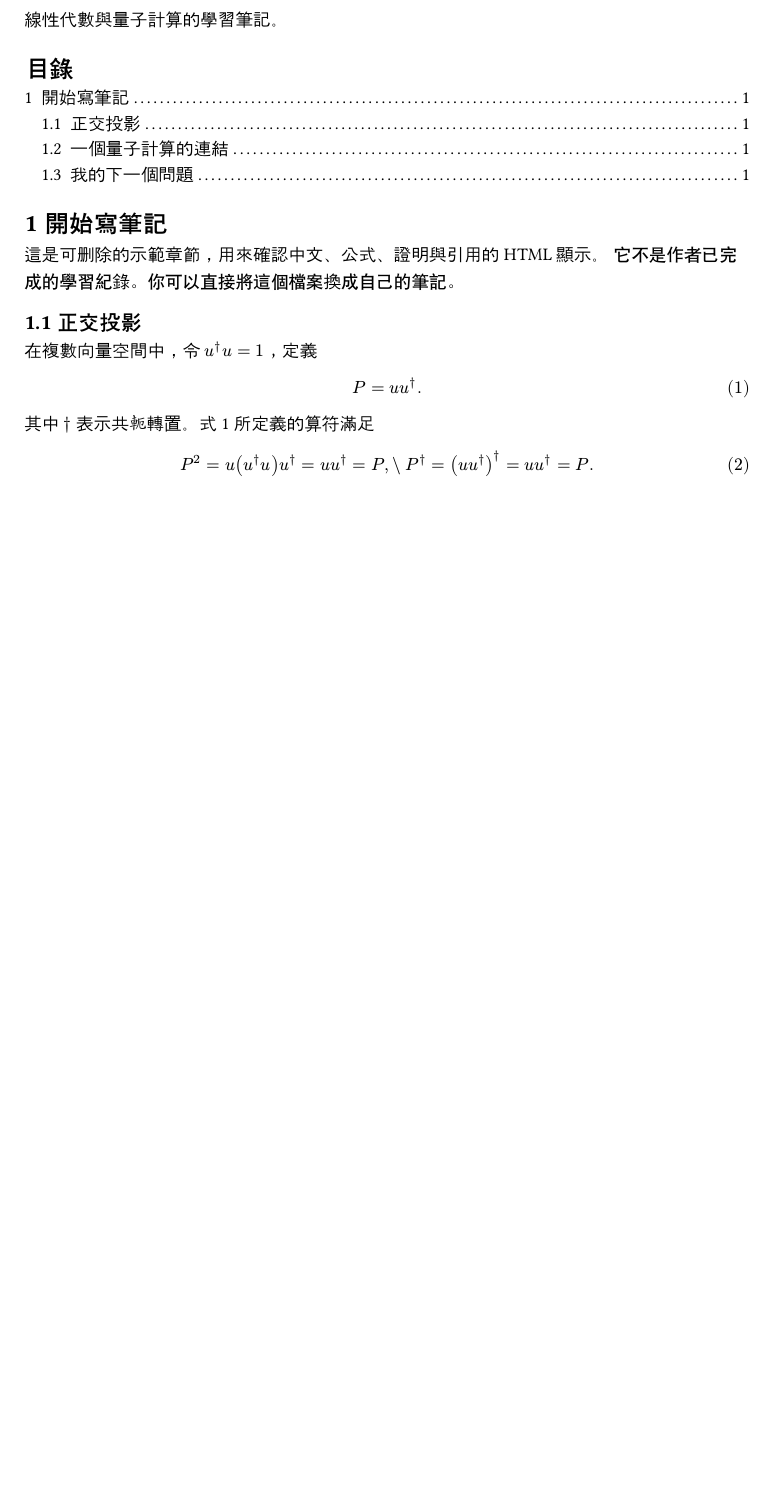
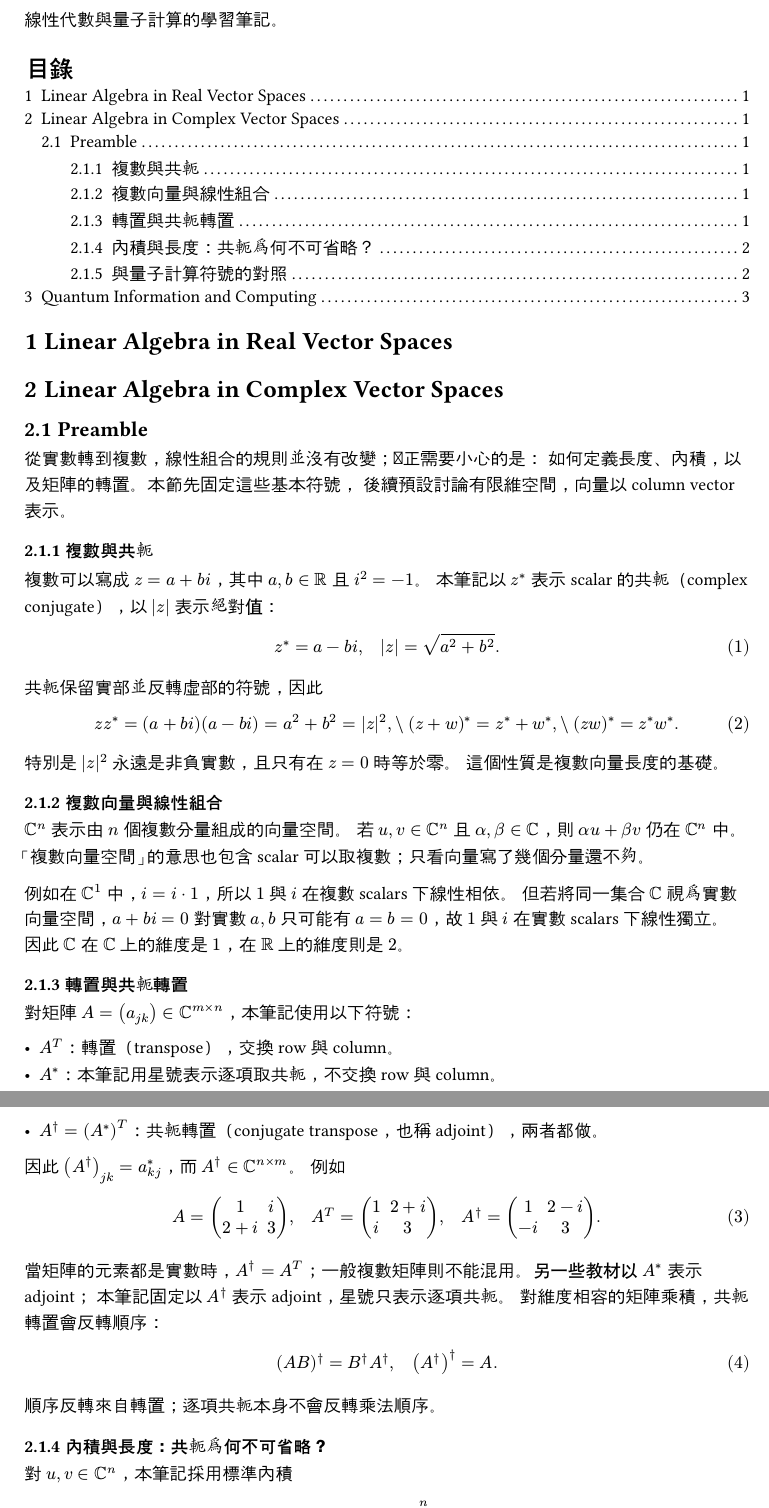
Before and after one commit to Haouo/learning-notes-typst, a Typst document (index.typ, which reads notes/la/complex-la.typ, notes/la/real-la.typ, notes/qc/qc.typ): part of the page before the commit and two parts of pages 1 and 2 of 3 after it, the two joined at a grey line, cut so that both start at the same text, the shorter picture padded with empty space. Compiled offline with Typst 0.15.

Commit message:
Add some notes about complex vector space

```diff
--- /dev/null
+++ b/notes/la/complex-la.typ
@@ -0,0 +1,65 @@
+= Linear Algebra in Complex Vector Spaces
+
+== Preamble <complex-la-preamble>
+
+從實數轉到複數，線性組合的規則並沒有改變；真正需要小心的是：
+如何定義長度、內積，以及矩陣的轉置。本節先固定這些基本符號，
+後續預設討論有限維空間，向量以 column vector 表示。
+
+=== 複數與共軛
+
+複數可以寫成 $z = a + b i$，其中 $a, b in RR$ 且 $i^2 = -1$。
+本筆記以 $z^*$ 表示 scalar 的共軛（complex conjugate），以 $abs(z)$ 表示絕對值：
+
+$ z^* = a - b i, quad abs(z) = sqrt(a^2 + b^2). $
+
+共軛保留實部並反轉虛部的符號，因此
+
+$
+  z z^* &= (a + b i)(a - b i) = a^2 + b^2 = abs(z)^2, \\
+  (z + w)^* &= z^* + w^*, \\
+  (z w)^* &= z^* w^*.
+$
+
+特別是 $abs(z)^2$ 永遠是非負實數，且只有在 $z = 0$ 時等於零。
+這個性質是複數向量長度的基礎。
+
+=== 複數向量與線性組合
+
+$CC^n$ 表示由 $n$ 個複數分量組成的向量空間。
+若 $u, v in CC^n$ 且 $alpha, beta in CC$，則 $alpha u + beta v$ 仍在 $CC^n$ 中。
+「複數向量空間」的意思也包含 scalar 可以取複數；只看向量寫了幾個分量還不夠。
+
+例如在 $CC^1$ 中，$i = i dot 1$，所以 $1$ 與 $i$ 在複數 scalars 下線性相依。
+但若將同一集合 $CC$ 視為實數向量空間，$a + b i = 0$ 對實數 $a, b$
+只可能有 $a = b = 0$，故 $1$ 與 $i$ 在實數 scalars 下線性獨立。
+因此 $CC$ 在 $CC$ 上的維度是 $1$，在 $RR$ 上的維度則是 $2$。
+
+=== 轉置與共軛轉置
+
+對矩陣 $A = (a_(j k)) in CC^(m times n)$，本筆記使用以下符號：
+
+- $A^T$：轉置（transpose），交換 row 與 column。
+- $A^*$：本筆記用星號表示逐項取共軛，不交換 row 與 column。
+- $A^dagger = (A^*)^T$：共軛轉置（conjugate transpose，也稱 adjoint），兩者都做。
+
+因此 $(A^dagger)_(j k) = a_(k j)^*$，而 $A^dagger in CC^(n times m)$。
+例如
+
+$
+  A = mat(1, i; 2 + i, 3), quad
+  A^T = mat(1, 2 + i; i, 3), quad
+  A^dagger = mat(1, 2 - i; -i, 3).
+$
+
+當矩陣的元素都是實數時，$A^dagger = A^T$；一般複數矩陣則不能混用。另一些教材以 $A^*$ 表示 adjoint；
+本筆記固定以 $A^dagger$ 表示 adjoint，星號只表示逐項共軛。
+對維度相容的矩陣乘積，共軛轉置會反轉順序：
+
+$ (A B)^dagger = B^dagger A^dagger, quad (A^dagger)^dagger = A. $
+
+順序反轉來自轉置；逐項共軛本身不會反轉乘法順序。
+
+=== 內積與長度：共軛為何不可省略？
+
+對 $u, v in CC^n$，本筆記採用標準內積
@@ -0,0 +106 @@
+=== 與量子計算符號的對照
--- /dev/null
+++ b/notes/la/real-la.typ
@@ -0,0 +1 @@
+= Linear Algebra in Real Vector Spaces
--- /dev/null
+++ b/notes/qc/qc.typ
@@ -0,0 +1 @@
+= Quantum Information and Computing
```
Also changed, not shown: index.typ (+4 -3 lines), notes/la/complex-la.typ (57 more changed lines).
